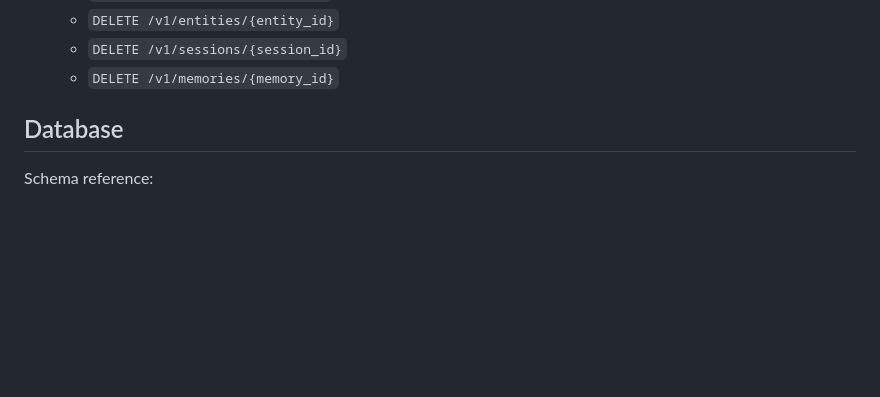
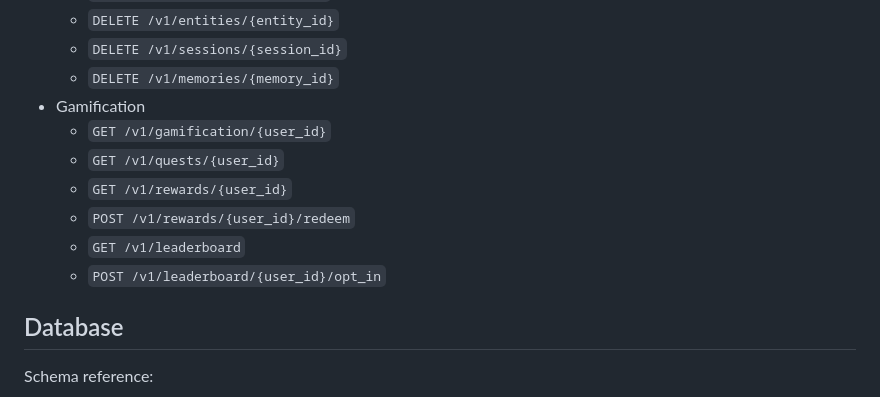
Before and after one commit to Qdevaan/Bubbles-AI, a Markdown page: README.md, the part around the change. Drawn GitHub-style; blank space fills up the shorter version.

Commit message:
docs: record Batch 2 (gamification HTTP) completion

```diff
--- a/README.md
+++ b/README.md
@@ -246,6 +246,13 @@ Versioned business endpoints:
   - `DELETE /v1/entities/{entity_id}`
   - `DELETE /v1/sessions/{session_id}`
   - `DELETE /v1/memories/{memory_id}`
+- Gamification
+  - `GET /v1/gamification/{user_id}`
+  - `GET /v1/quests/{user_id}`
+  - `GET /v1/rewards/{user_id}`
+  - `POST /v1/rewards/{user_id}/redeem`
+  - `GET /v1/leaderboard`
+  - `POST /v1/leaderboard/{user_id}/opt_in`
 
 ## Database
 
```
Also changed, not shown: Documentation/server-vs-server_v2-review.md (+4 -2 lines).
